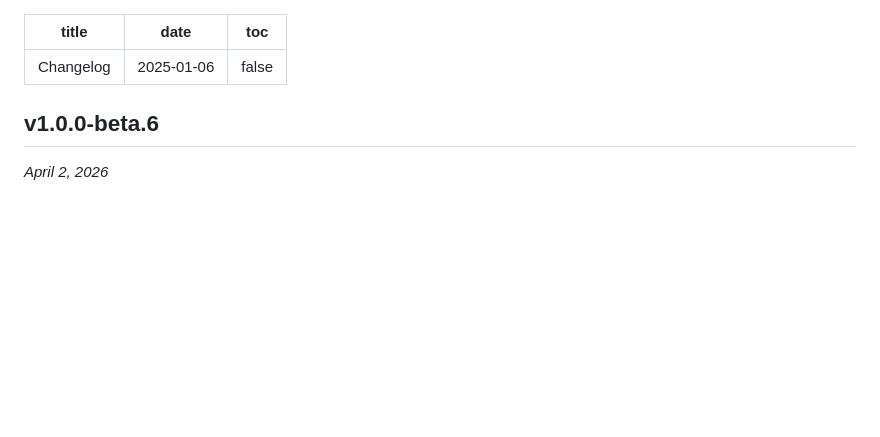
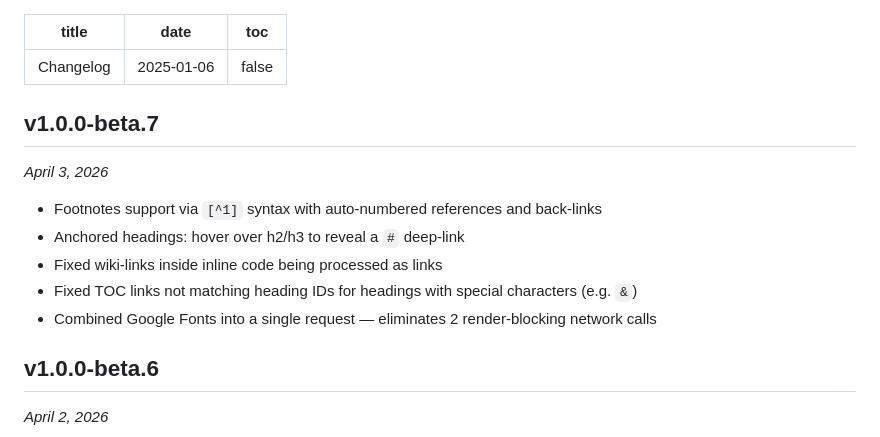
Before and after one commit to shivamx96/leafpress, a Markdown page: website/changelog.md, the part around the change. Drawn GitHub-style; blank space fills up the shorter version.

Commit message:
Update changelog for v1.0.0-beta.7 with new features and bug fixes

```diff
--- a/website/changelog.md
+++ b/website/changelog.md
@@ -3,6 +3,15 @@ title: "Changelog"
 date: 2025-01-06
 toc: false
 ---
+
+## v1.0.0-beta.7
+*April 3, 2026*
+
+- Footnotes support via `[^1]` syntax with auto-numbered references and back-links
+- Anchored headings: hover over h2/h3 to reveal a `#` deep-link
+- Fixed wiki-links inside inline code being processed as links
+- Fixed TOC links not matching heading IDs for headings with special characters (e.g. `&`)
+- Combined Google Fonts into a single request — eliminates 2 render-blocking network calls
 
 ## v1.0.0-beta.6
 *April 2, 2026*
```
